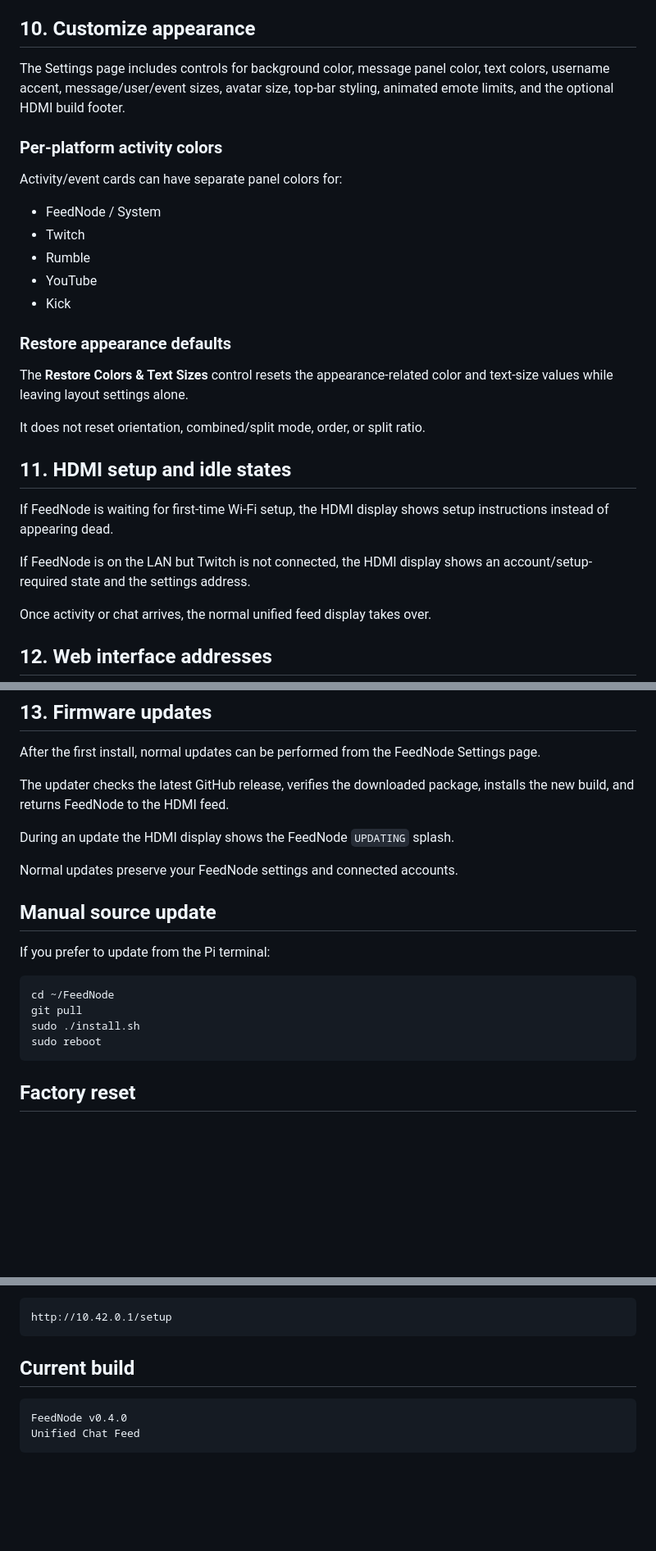
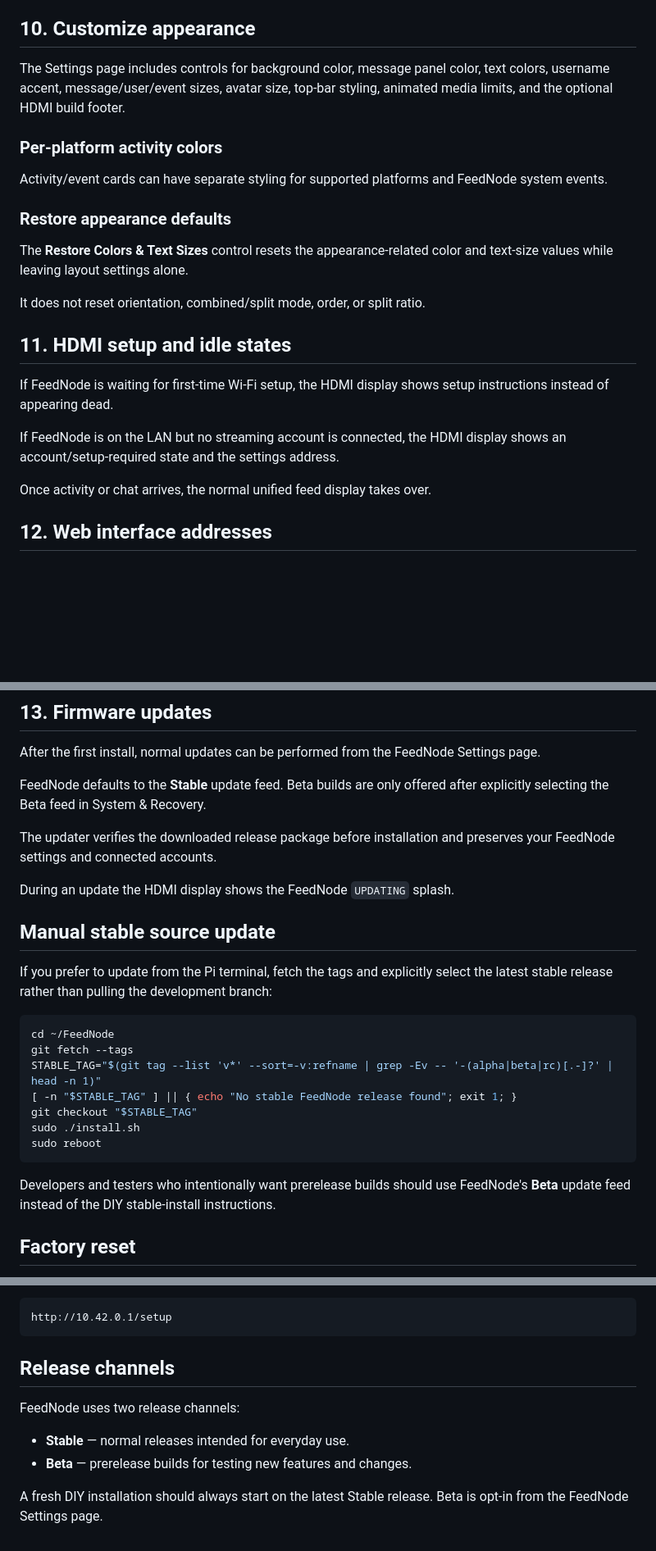
Before and after one commit to iamvinyl/FeedNode, a Markdown page: README.md, 3 parts joined by grey strips. Shown at 82% size. GitHub-like rendering; blank space fills up the shorter version.

````diff
--- a/README.md
+++ b/README.md
@@ -279,17 +268,11 @@ Use the **Layout** section in Settings to change orientation, combined/split mod
 
 ## 10. Customize appearance
 
-The Settings page includes controls for background color, message panel color, text colors, username accent, message/user/event sizes, avatar size, top-bar styling, animated emote limits, and the optional HDMI build footer.
+The Settings page includes controls for background color, message panel color, text colors, username accent, message/user/event sizes, avatar size, top-bar styling, animated media limits, and the optional HDMI build footer.
 
 ### Per-platform activity colors
 
-Activity/event cards can have separate panel colors for:
-
-- FeedNode / System
-- Twitch
-- Rumble
-- YouTube
-- Kick
+Activity/event cards can have separate styling for supported platforms and FeedNode system events.
 
 ### Restore appearance defaults
 
@@ -301,7 +284,7 @@ It does not reset orientation, combined/split mode, order, or split ratio.
 
 If FeedNode is waiting for first-time Wi-Fi setup, the HDMI display shows setup instructions instead of appearing dead.
 
-If FeedNode is on the LAN but Twitch is not connected, the HDMI display shows an account/setup-required state and the settings address.
+If FeedNode is on the LAN but no streaming account is connected, the HDMI display shows an account/setup-required state and the settings address.
 
 Once activity or chat arrives, the normal unified feed display takes over.
 
@@ -347,22 +330,27 @@ FeedNode still runs its application backend internally on port 8787, but end use
 
 After the first install, normal updates can be performed from the FeedNode Settings page.
 
-The updater checks the latest GitHub release, verifies the downloaded package, installs the new build, and returns FeedNode to the HDMI feed.
+FeedNode defaults to the **Stable** update feed. Beta builds are only offered after explicitly selecting the Beta feed in System & Recovery.
+
+The updater verifies the downloaded release package before installation and preserves your FeedNode settings and connected accounts.
 
 During an update the HDMI display shows the FeedNode `UPDATING` splash.
 
-Normal updates preserve your FeedNode settings and connected accounts.
+## Manual stable source update
 
-## Manual source update
-
-If you prefer to update from the Pi terminal:
+If you prefer to update from the Pi terminal, fetch the tags and explicitly select the latest stable release rather than pulling the development branch:
 
 ```bash
 cd ~/FeedNode
-git pull
+git fetch --tags
+STABLE_TAG="$(git tag --list 'v*' --sort=-v:refname | grep -Ev -- '-(alpha|beta|rc)[.-]?' | head -n 1)"
+[ -n "$STABLE_TAG" ] || { echo "No stable FeedNode release found"; exit 1; }
+git checkout "$STABLE_TAG"
 sudo ./install.sh
 sudo reboot
 ```
+
+Developers and testers who intentionally want prerelease builds should use FeedNode's **Beta** update feed instead of the DIY stable-install instructions.
 
 ## Factory reset
 
@@ -382,9 +370,11 @@ and open:
 http://10.42.0.1/setup
 ```
 
-## Current build
+## Release channels
 
-```text
-FeedNode v0.4.0
-Unified Chat Feed
-```
+FeedNode uses two release channels:
+
+- **Stable** — normal releases intended for everyday use.
+- **Beta** — prerelease builds for testing new features and changes.
+
+A fresh DIY installation should always start on the latest Stable release. Beta is opt-in from the FeedNode Settings page.
````
Also changed, not shown: other parts of README.md (+15 -26 lines).
